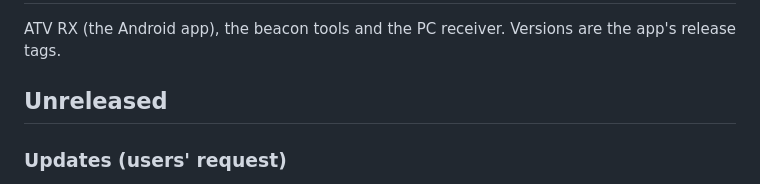
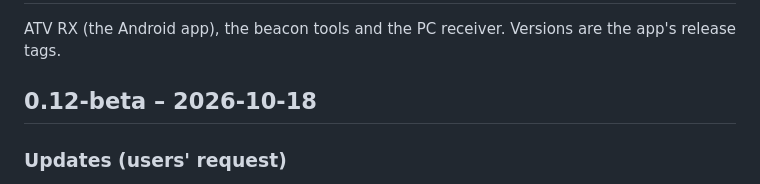
Before and after one commit to ok1cdj/ESP32-ATV, a Markdown page: CHANGELOG.md, the part around the change. Rendered like a GitHub page.

Commit message:
Release 0.12-beta: update check for the app and the firmware
CHANGELOG 0.12-beta.

Co-Authored-By: Claude Opus 5.5 (1M context) <noreply@anthropic.com>
Claude-Session: https://claude.ai/code/session_01W3BmTAG4Uxdy9yGMPATrQn

```diff
--- a/CHANGELOG.md
+++ b/CHANGELOG.md
@@ -2,7 +2,7 @@
 
 ATV RX (the Android app), the beacon tools and the PC receiver. Versions are the app's release tags.
 
-## Unreleased
+## 0.12-beta – 2026-10-18
 
 ### Updates (users' request)
 - **Update check:** once a day the app asks GitHub for a newer release (betas included) and the web for newer firmware
```
